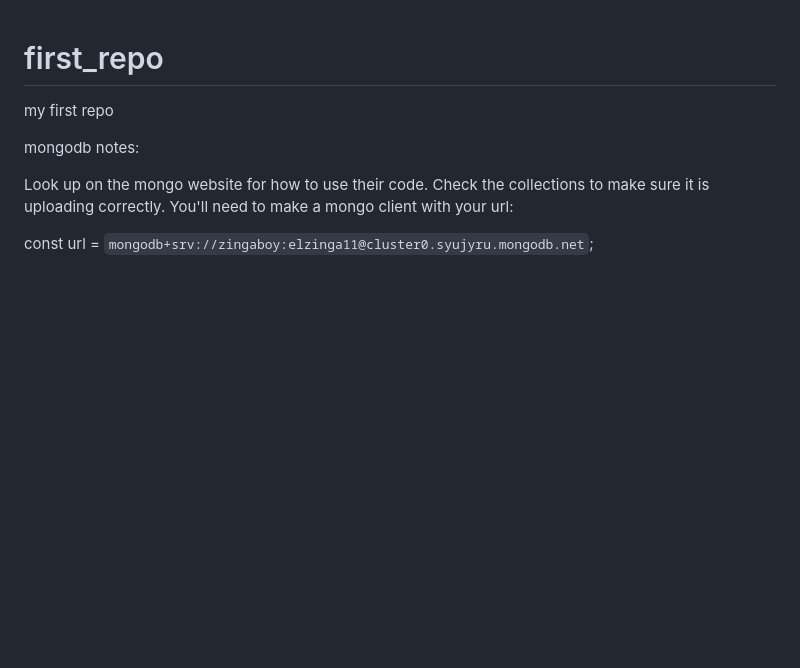
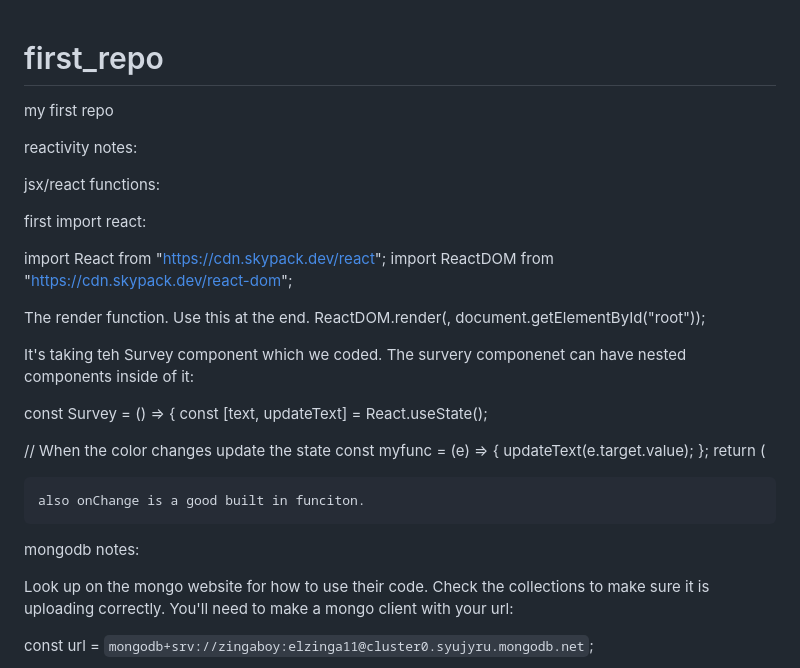
Before and after one commit to ammonelzinga/MarshalleseTranslateWebsite, a Markdown page: README.md, the part around the change. Drawn GitHub-style; blank space fills up the shorter version.

```diff
--- a/README.md
+++ b/README.md
@@ -1,6 +1,32 @@
 # first_repo
 my first repo
 
+reactivity notes:
+
+jsx/react functions:
+
+first import react:
+
+import React from "https://cdn.skypack.dev/react";
+import ReactDOM from "https://cdn.skypack.dev/react-dom";
+
+The render function. Use this at the end.
+ReactDOM.render(<Survey />, document.getElementById("root"));
+
+It's taking teh Survey component which we coded. The survery componenet can have nested components inside of it:
+
+const Survey = () => {
+  const [text, updateText] = React.useState();
+
+  // When the color changes update the state
+  const myfunc = (e) => {
+    updateText(e.target.value);
+  };
+  return (
+    <div>
+    <add whatever component then further down the line make the code for that componenet>
+
+    also onChange is a good built in funciton.
 
 mongodb notes:
 
```
